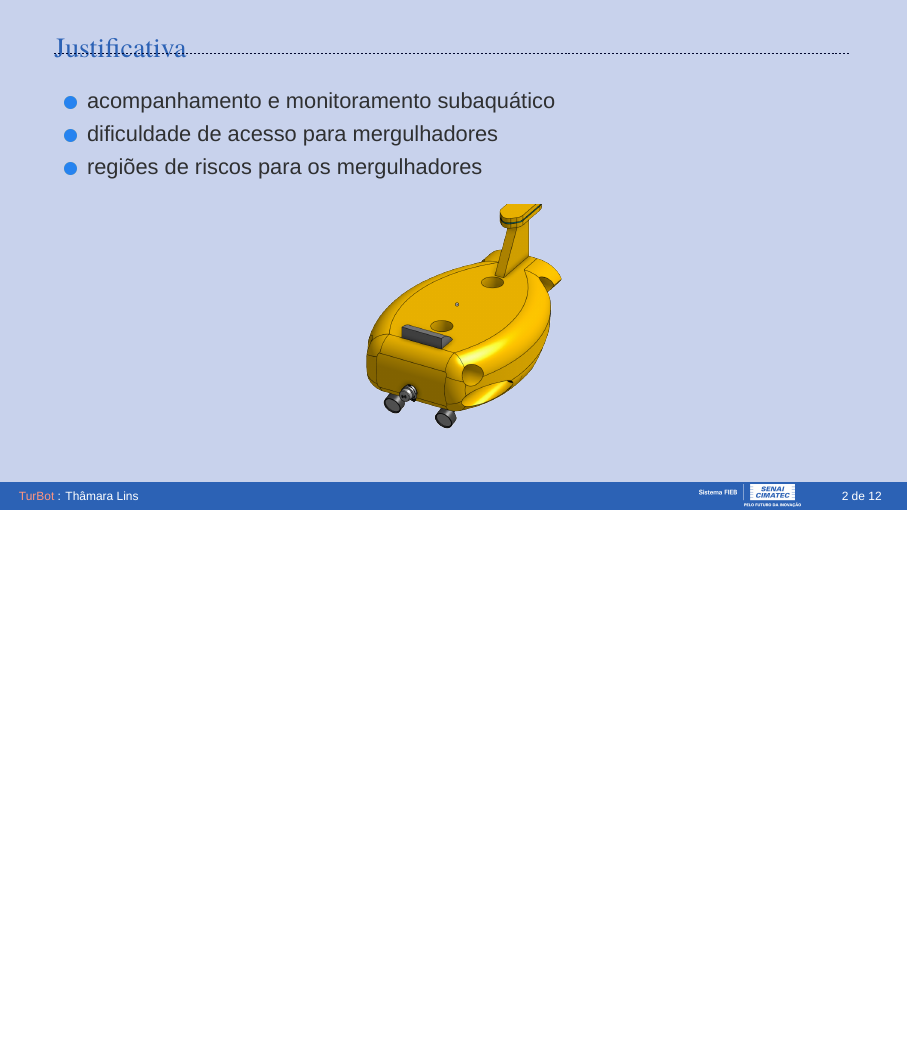
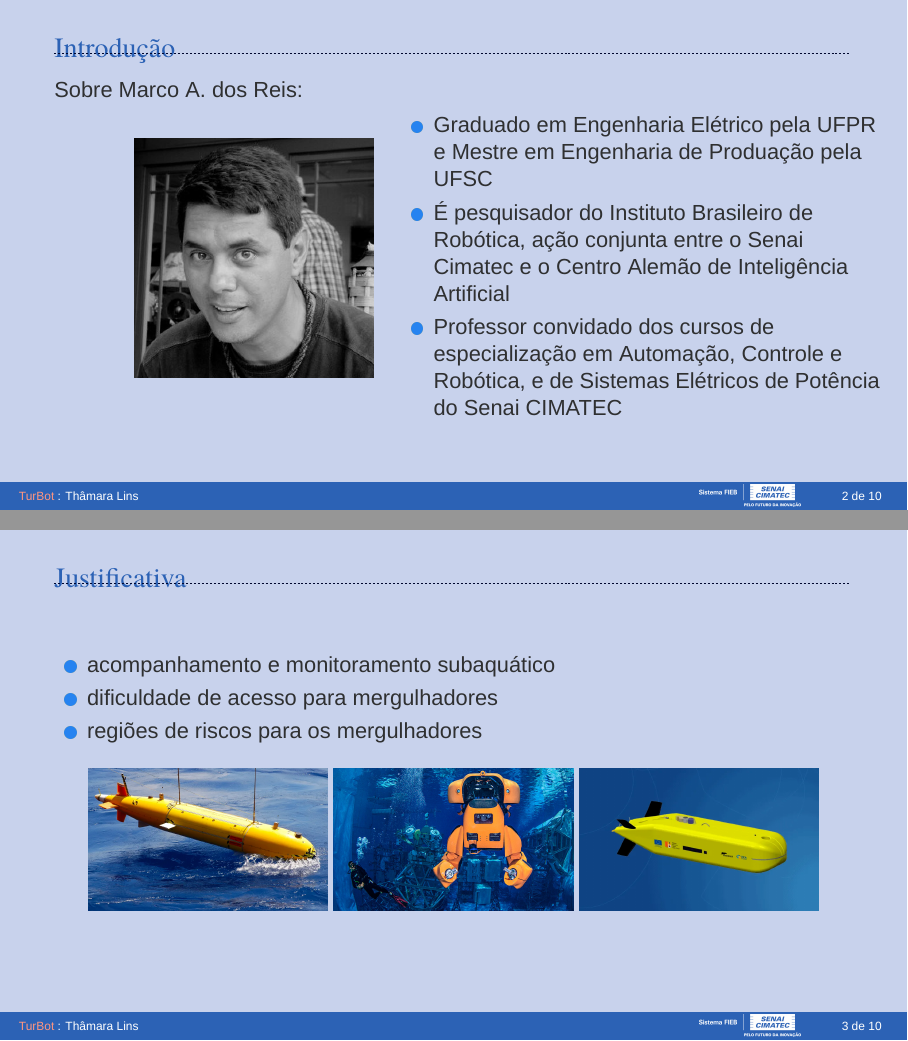
Before and after one commit to Thamaralins/trail-tubort-beamer, LaTeX slides (presentation.tex, which reads Sections/01-introduction.tex): page 2 of 12 before the commit and pages 2 and 3 of 10 after it, the two joined at a grey line, the shorter picture padded with empty space. Compiled offline with XeLaTeX; a missing font is replaced by an installed copy or a similar font.

Commit message:
add-fotos

```diff
--- a/Sections/01-introduction.tex
+++ b/Sections/01-introduction.tex
@@ -1,3 +1,21 @@
+%*----------- SLIDE -------------------------------------------------------------
+\begin{frame}[t]{Introdução}
+    Sobre Marco A. dos Reis:
+    \transboxout[duration=0.5]
+    \begin{columns}
+        \column{.1\textwidth}
+        \column{.3\textwidth}
+            \includegraphics[width=1\textwidth]{marco.jpg}
+        \column{.6\textwidth}
+            \begin{itemize}
+                \item Graduado em Engenharia Elétrico pela UFPR e Mestre em Engenharia de Produação pela UFSC
+                \item É pesquisador do Instituto Brasileiro de Robótica, ação conjunta entre o Senai Cimatec e o Centro Alemão de Inteligência Artificial
+                \item Professor convidado dos cursos de especialização em Automação, Controle e Robótica, e de Sistemas Elétricos de Potência do Senai CIMATEC
+            \end{itemize}
+    \end{columns}
+ %*----------- notes
+    \note[item]{Notes can help you to remember important information. Turn on the notes option.}
+\end{frame}
 %*----------- SLIDE -------------------------------------------------------------
 \begin{frame}[c]{Justificativa}
     \begin{itemize}
@@ -5,11 +23,13 @@
         \item dificuldade de acesso para mergulhadores
         \item regiões de riscos para os mergulhadores
     \end{itemize}
+    \begin{figure}
+        \includegraphics[height = 2.5cm, width=0.3\textwidth]{AUV_2.png}
+        \includegraphics[height = 2.5cm, width=0.3\textwidth]{aquanaut.jpg}
+        \includegraphics[height = 2.5cm, width=0.3\textwidth]{auv-3.png}
 
-    \begin{figure}
-        \includegraphics[trim = 0 20 0 50, clip, width=0.4\textwidth]{turbot-fish-01modi.png}
-        %\caption{.}
     \end{figure}
+
 %*----------- notes
     \note[item]{Notes can help you to remember important information. Turn on the notes option.}
 \end{frame}
```
Also changed, not shown: Source/pictures/AUV_2.png (added), Source/pictures/aquanaut.jpg (added), Source/pictures/auv-3.png (added), Source/pictures/marco.jpg (added), Source/pictures/metodologiamodi2.png (added), presentation.pdf, Sections/01-introduction.tex (32 more changed lines).
